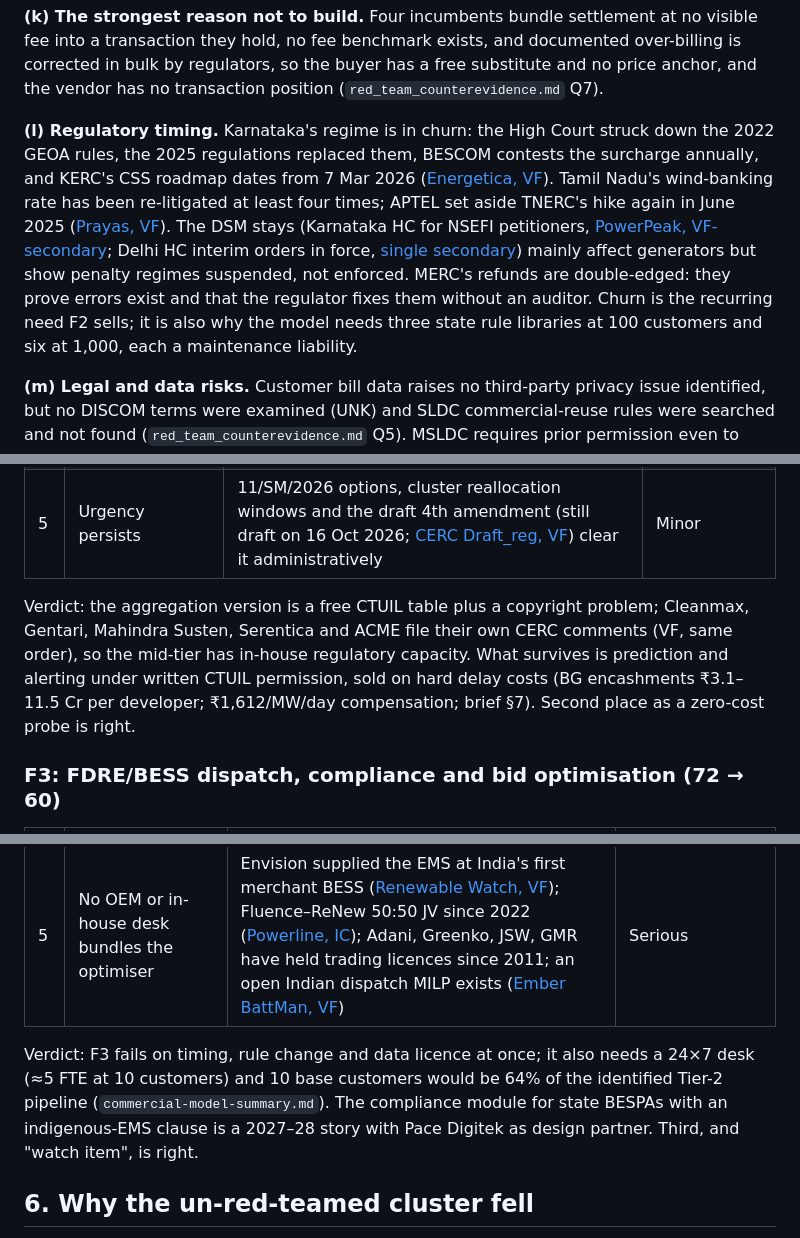
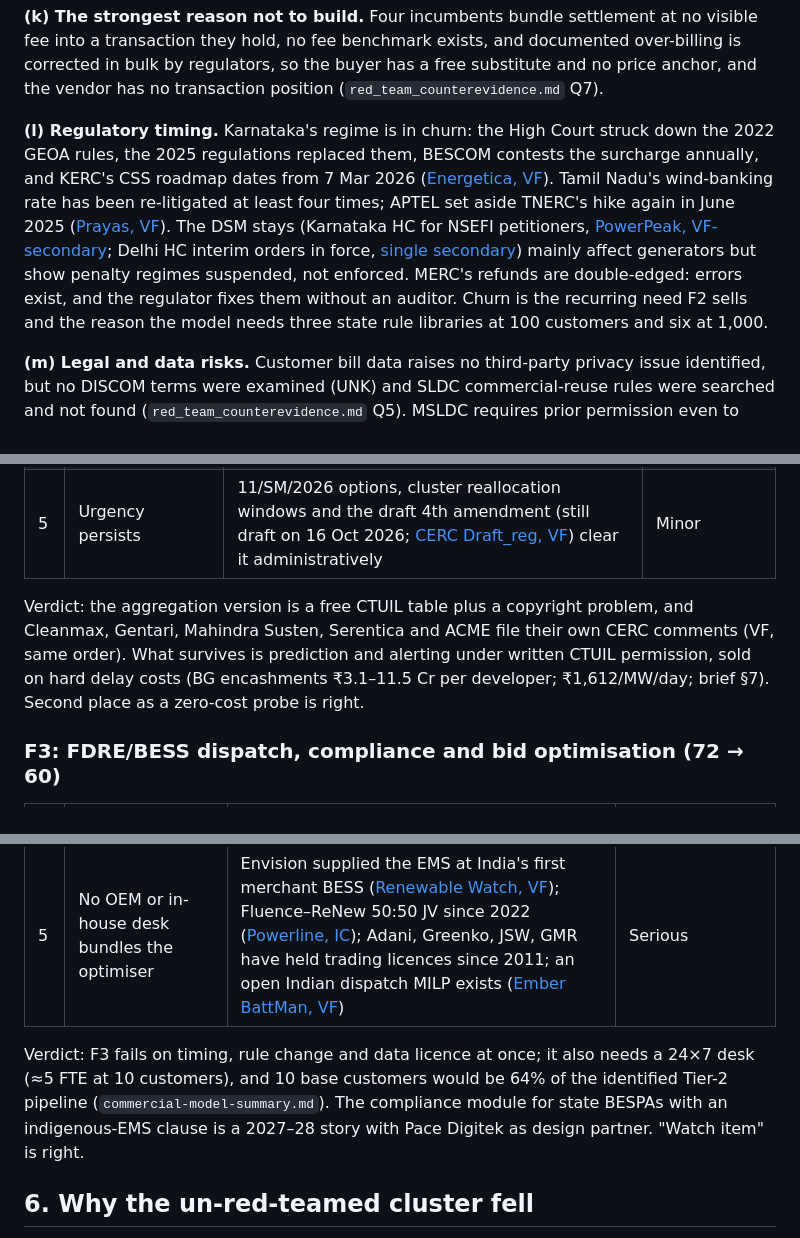
Before and after one commit to alankritghosh-ux/VideoGEN, a Markdown page: research/venture-opportunity/red-team-review.md, 3 parts joined by grey strips. GitHub-like rendering.

```diff
--- a/research/venture-opportunity/red-team-review.md
+++ b/research/venture-opportunity/red-team-review.md
@@ -46,7 +46,7 @@ The attack. Four named incumbents already sell parts of this job inside a transa
 
 **(k) The strongest reason not to build.** Four incumbents bundle settlement at no visible fee into a transaction they hold, no fee benchmark exists, and documented over-billing is corrected in bulk by regulators, so the buyer has a free substitute and no price anchor, and the vendor has no transaction position (`red_team_counterevidence.md` Q7).
 
-**(l) Regulatory timing.** Karnataka's regime is in churn: the High Court struck down the 2022 GEOA rules, the 2025 regulations replaced them, BESCOM contests the surcharge annually, and KERC's CSS roadmap dates from 7 Mar 2026 ([Energetica, VF](https://www.energetica-india.net/news/kerc-issues-2026-regulations-notifies-roadmap-to-gradually-reduce-cross-subsidy-and-cross-subsidy-surcharge)). Tamil Nadu's wind-banking rate has been re-litigated at least four times; APTEL set aside TNERC's hike again in June 2025 ([Prayas, VF](https://energy.prayaspune.org/power-perspectives/caught-in-a-whirlwind-a-commentary-on-competing-interests-and-regulatory-lacunae-in-the-provision-of-wind-energy-banking-in-tamil-nadu)). The DSM stays (Karnataka HC for NSEFI petitioners, [PowerPeak, VF-secondary](https://powerpeakdigest.com/karnataka-hc-stays-cerc-dsm-2024/); Delhi HC interim orders in force, [single secondary](https://advocategandhi.com/?p=41926)) mainly affect generators but show penalty regimes suspended, not enforced. MERC's refunds are double-edged: they prove errors exist and that the regulator fixes them without an auditor. Churn is the recurring need F2 sells; it is also why the model needs three state rule libraries at 100 customers and six at 1,000, each a maintenance liability.
+**(l) Regulatory timing.** Karnataka's regime is in churn: the High Court struck down the 2022 GEOA rules, the 2025 regulations replaced them, BESCOM contests the surcharge annually, and KERC's CSS roadmap dates from 7 Mar 2026 ([Energetica, VF](https://www.energetica-india.net/news/kerc-issues-2026-regulations-notifies-roadmap-to-gradually-reduce-cross-subsidy-and-cross-subsidy-surcharge)). Tamil Nadu's wind-banking rate has been re-litigated at least four times; APTEL set aside TNERC's hike again in June 2025 ([Prayas, VF](https://energy.prayaspune.org/power-perspectives/caught-in-a-whirlwind-a-commentary-on-competing-interests-and-regulatory-lacunae-in-the-provision-of-wind-energy-banking-in-tamil-nadu)). The DSM stays (Karnataka HC for NSEFI petitioners, [PowerPeak, VF-secondary](https://powerpeakdigest.com/karnataka-hc-stays-cerc-dsm-2024/); Delhi HC interim orders in force, [single secondary](https://advocategandhi.com/?p=41926)) mainly affect generators but show penalty regimes suspended, not enforced. MERC's refunds are double-edged: errors exist, and the regulator fixes them without an auditor. Churn is the recurring need F2 sells and the reason the model needs three state rule libraries at 100 customers and six at 1,000.
 
 **(m) Legal and data risks.** Customer bill data raises no third-party privacy issue identified, but no DISCOM terms were examined (UNK) and SLDC commercial-reuse rules were searched and not found (`red_team_counterevidence.md` Q5). MSLDC requires prior permission even to hyperlink ([MSLDC, VF](https://mahasldc.in/website-policies)); KPTCL SLDC shows no terms. Using SLDC consumer lists with RR numbers for outbound prospecting is unexamined under the DPDP Act; organisations are not data principals so risk is low (HYP), but nobody asked. The larger exposure is advice liability: a CA-signed recomputed bill that is wrong is the vendor's liability, and Zillow (§7) is what bearing that risk looks like.
 
@@ -62,7 +62,7 @@ The attack. Four named incumbents already sell parts of this job inside a transa
 | 4 | Time-to-effective is predictable from history | Outcomes turn on PPA signing, CERC condonation (2,300 MW and 400 MW restorations) and TBCB commissioning, exogenous order-driven events; untested | Minor–serious |
 | 5 | Urgency persists | 11/SM/2026 options, cluster reallocation windows and the draft 4th amendment (still draft on 16 Oct 2026; [CERC Draft_reg, VF](https://cercind.gov.in/Draft_reg.html)) clear it administratively | Minor |
 
-Verdict: the aggregation version is a free CTUIL table plus a copyright problem; Cleanmax, Gentari, Mahindra Susten, Serentica and ACME file their own CERC comments (VF, same order), so the mid-tier has in-house regulatory capacity. What survives is prediction and alerting under written CTUIL permission, sold on hard delay costs (BG encashments ₹3.1–11.5 Cr per developer; ₹1,612/MW/day compensation; brief §7). Second place as a zero-cost probe is right.
+Verdict: the aggregation version is a free CTUIL table plus a copyright problem, and Cleanmax, Gentari, Mahindra Susten, Serentica and ACME file their own CERC comments (VF, same order). What survives is prediction and alerting under written CTUIL permission, sold on hard delay costs (BG encashments ₹3.1–11.5 Cr per developer; ₹1,612/MW/day; brief §7). Second place as a zero-cost probe is right.
 
 ### F3: FDRE/BESS dispatch, compliance and bid optimisation (72 → 60)
 
@@ -74,7 +74,7 @@ Verdict: the aggregation version is a free CTUIL table plus a copyright problem;
 | 4 | Penalties escalate on schedule | Karnataka HC stay (2014 regime, 15% band); DSM Third Amendment defers general-seller treatment to bids on/after 1 Jan 2027 or COD on/after 1 Jan 2029 ([CERC 208, VF](https://cercind.gov.in/regulations/208-notification.pdf)) | Serious |
 | 5 | No OEM or in-house desk bundles the optimiser | Envision supplied the EMS at India's first merchant BESS ([Renewable Watch, VF](https://renewablewatch.in/2026/03/12/reliable-power-merchant-bess-solutions-gain-traction/)); Fluence–ReNew 50:50 JV since 2022 ([Powerline, IC](https://powerline.net.in/2022/01/21/renew-power-and-fluence-form-jv-to-offer-energy-storage-solutions/)); Adani, Greenko, JSW, GMR have held trading licences since 2011; an open Indian dispatch MILP exists ([Ember BattMan, VF](https://ember-energy.org/latest-insights/the-age-of-storage-batteries-primed-for-indias-power-markets/supporting-materials)) | Serious |
 
-Verdict: F3 fails on timing, rule change and data licence at once; it also needs a 24×7 desk (≈5 FTE at 10 customers) and 10 base customers would be 64% of the identified Tier-2 pipeline (`commercial-model-summary.md`). The compliance module for state BESPAs with an indigenous-EMS clause is a 2027–28 story with Pace Digitek as design partner. Third, and "watch item", is right.
+Verdict: F3 fails on timing, rule change and data licence at once; it also needs a 24×7 desk (≈5 FTE at 10 customers), and 10 base customers would be 64% of the identified Tier-2 pipeline (`commercial-model-summary.md`). The compliance module for state BESPAs with an indigenous-EMS clause is a 2027–28 story with Pace Digitek as design partner. "Watch item" is right.
 
 ## 6. Why the un-red-teamed cluster fell
 
```
Also changed, not shown: other parts of research/venture-opportunity/red-team-review.md (+4 -4 lines), research/venture-opportunity/executive-decision.md (+3 -3 lines).
